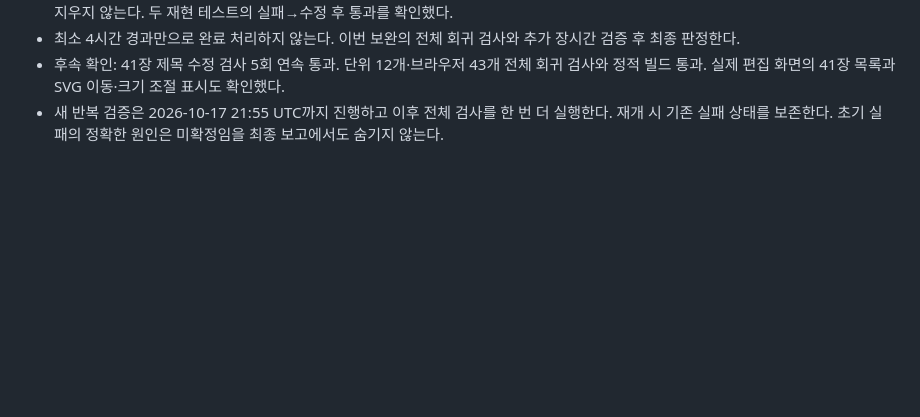
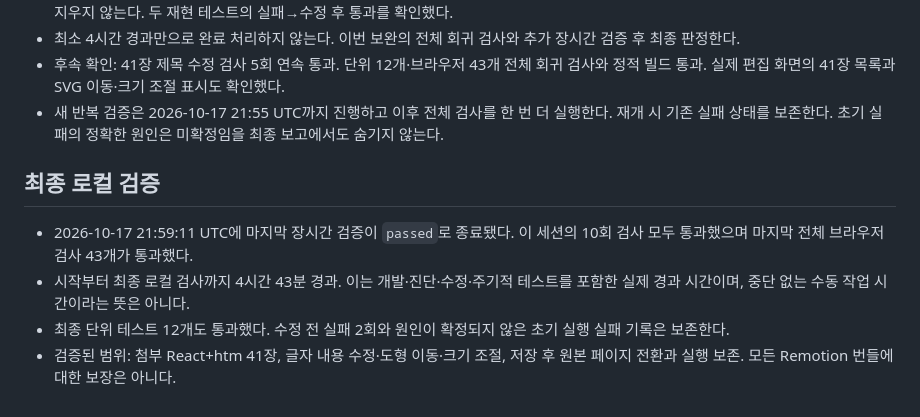
Before and after one commit to meta-agent-project/meta-slide-app, a Markdown page: RUNTIME-EDIT-VERIFICATION.md, the part around the change. Rendered like a GitHub page; blank space fills up the shorter version.

Commit message:
Record final runtime preservation validation results

```diff
--- a/RUNTIME-EDIT-VERIFICATION.md
+++ b/RUNTIME-EDIT-VERIFICATION.md
@@ -58,3 +58,10 @@
 - 최소 4시간 경과만으로 완료 처리하지 않는다. 이번 보완의 전체 회귀 검사와 추가 장시간 검증 후 최종 판정한다.
 - 후속 확인: 41장 제목 수정 검사 5회 연속 통과. 단위 12개·브라우저 43개 전체 회귀 검사와 정적 빌드 통과. 실제 편집 화면의 41장 목록과 SVG 이동·크기 조절 표시도 확인했다.
 - 새 반복 검증은 2026-10-17 21:55 UTC까지 진행하고 이후 전체 검사를 한 번 더 실행한다. 재개 시 기존 실패 상태를 보존한다. 초기 실패의 정확한 원인은 미확정임을 최종 보고에서도 숨기지 않는다.
+
+## 최종 로컬 검증
+
+- 2026-10-17 21:59:11 UTC에 마지막 장시간 검증이 `passed`로 종료됐다. 이 세션의 10회 검사 모두 통과했으며 마지막 전체 브라우저 검사 43개가 통과했다.
+- 시작부터 최종 로컬 검사까지 4시간 43분 경과. 이는 개발·진단·수정·주기적 테스트를 포함한 실제 경과 시간이며, 중단 없는 수동 작업 시간이라는 뜻은 아니다.
+- 최종 단위 테스트 12개도 통과했다. 수정 전 실패 2회와 원인이 확정되지 않은 초기 실행 실패 기록은 보존한다.
+- 검증된 범위: 첨부 React+htm 41장, 글자 내용 수정·도형 이동·크기 조절, 저장 후 원본 페이지 전환과 실행 보존. 모든 Remotion 번들에 대한 보장은 아니다.
```
